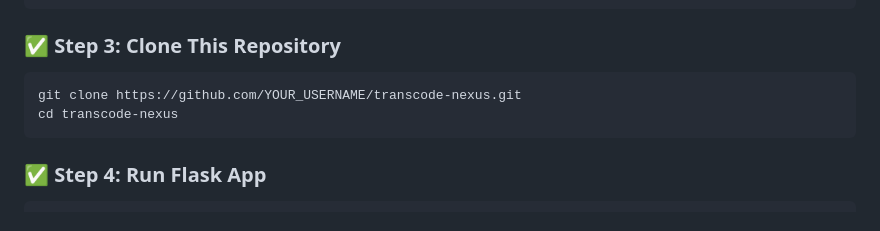
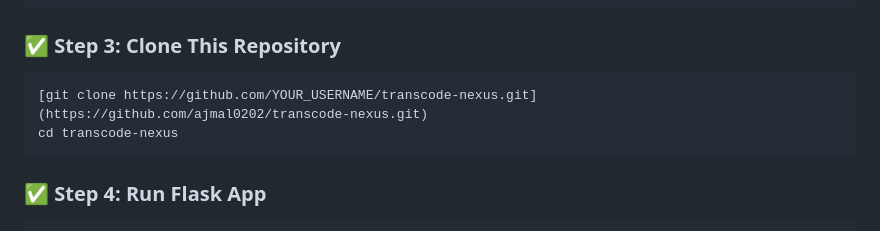
Before and after one commit to ajmal0202/transcode-nexus, a Markdown page: README.md, the part around the change. GitHub-like rendering.

````diff
--- a/README.md
+++ b/README.md
@@ -69,7 +69,7 @@ ffmpeg -version
 
 ### ✅ Step 3: Clone This Repository
 ```
-git clone https://github.com/YOUR_USERNAME/transcode-nexus.git
+[git clone https://github.com/YOUR_USERNAME/transcode-nexus.git](https://github.com/ajmal0202/transcode-nexus.git)
 cd transcode-nexus
 ```
 ### ✅ Step 4: Run Flask App
````
